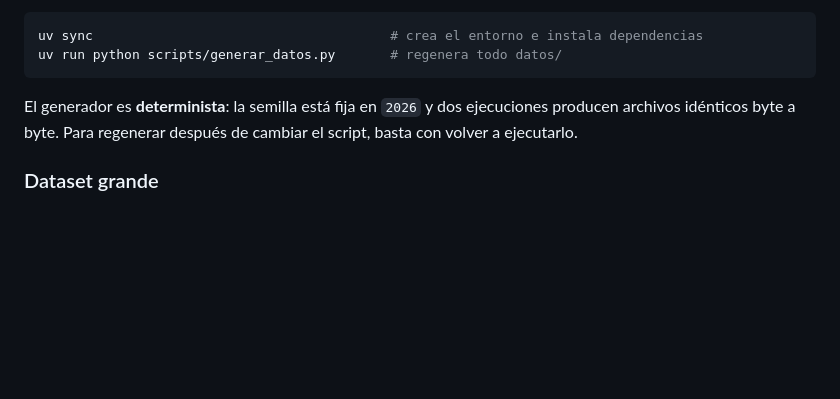
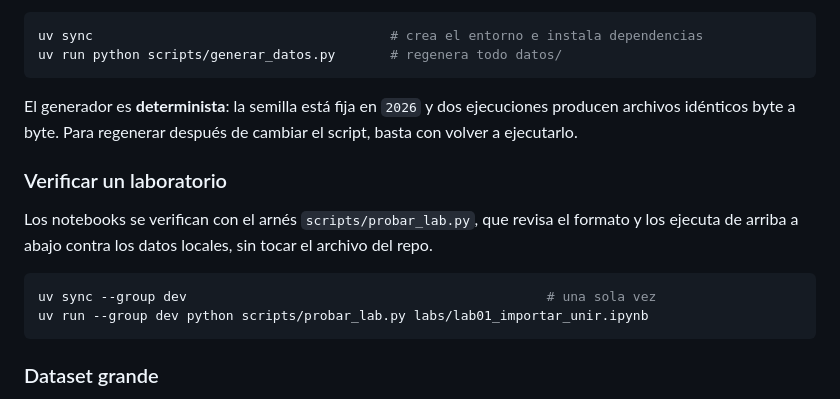
Before and after one commit to RodrigoMSB/curso-python-minergia, a Markdown page: README.md, the part around the change. Drawn GitHub-style; blank space fills up the shorter version.

Commit message:
SPEC-04: Lab 02 Manipulacion, mas el grupo dev del arnes
pyproject.toml
  Las dependencias del arnes pasan a un grupo dev, asi que la
  verificacion se invoca con "uv run --group dev python
  scripts/probar_lab.py LAB". Docstring del script y README al dia.

labs/lab02_manipulacion.ipynb
  116 celdas, 52 markdown y 64 de codigo, en 8 bloques, con el corte
  entre sesiones marcado al final del bloque 4.
  Seleccion y filtros, el accesorio dt y columnas de calendario,
  groupby con agg nombrada, pivot_table y melt, creacion y
  transformacion de columnas incluyendo transform y la advertencia
  sobre apply, precio contra demanda, y las mismas operaciones
  escritas en Polars. 7 celdas "Tu turno" con sus 7 soluciones.

Cada cifra citada en las celdas markdown fue contrastada con la salida
de la corrida de prueba. Verificado con el arnes en las dos variantes,
cero errores, igual que los labs 00 y 01.

Co-Authored-By: Claude Opus 5 (1M context) <noreply@anthropic.com>
Claude-Session: https://claude.ai/code/session_019fxr6aLbBHb1Hagb2UNjJw

````diff
--- a/README.md
+++ b/README.md
@@ -46,6 +46,15 @@ uv run python scripts/generar_datos.py       # regenera todo datos/
 
 El generador es **determinista**: la semilla está fija en `2026` y dos ejecuciones producen archivos idénticos byte a byte. Para regenerar después de cambiar el script, basta con volver a ejecutarlo.
 
+### Verificar un laboratorio
+
+Los notebooks se verifican con el arnés `scripts/probar_lab.py`, que revisa el formato y los ejecuta de arriba a abajo contra los datos locales, sin tocar el archivo del repo.
+
+```bash
+uv sync --group dev                                              # una sola vez
+uv run --group dev python scripts/probar_lab.py labs/lab01_importar_unir.ipynb
+```
+
 ### Dataset grande
 
 `datos/grande/generacion_grande.csv` tiene ~8,8 millones de filas (200 centrales × 5 años) y **no se versiona**. Se genera en local:
````
